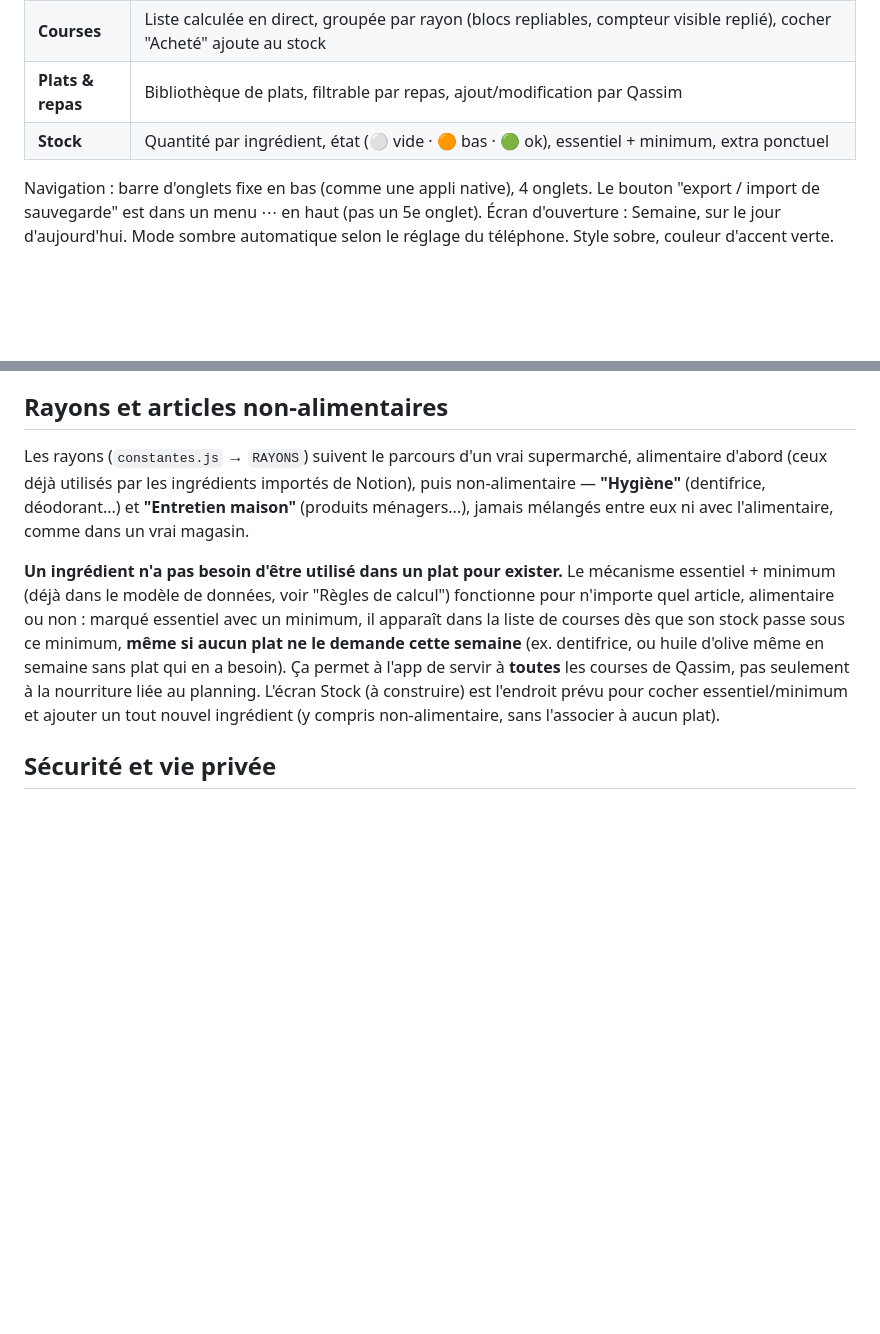
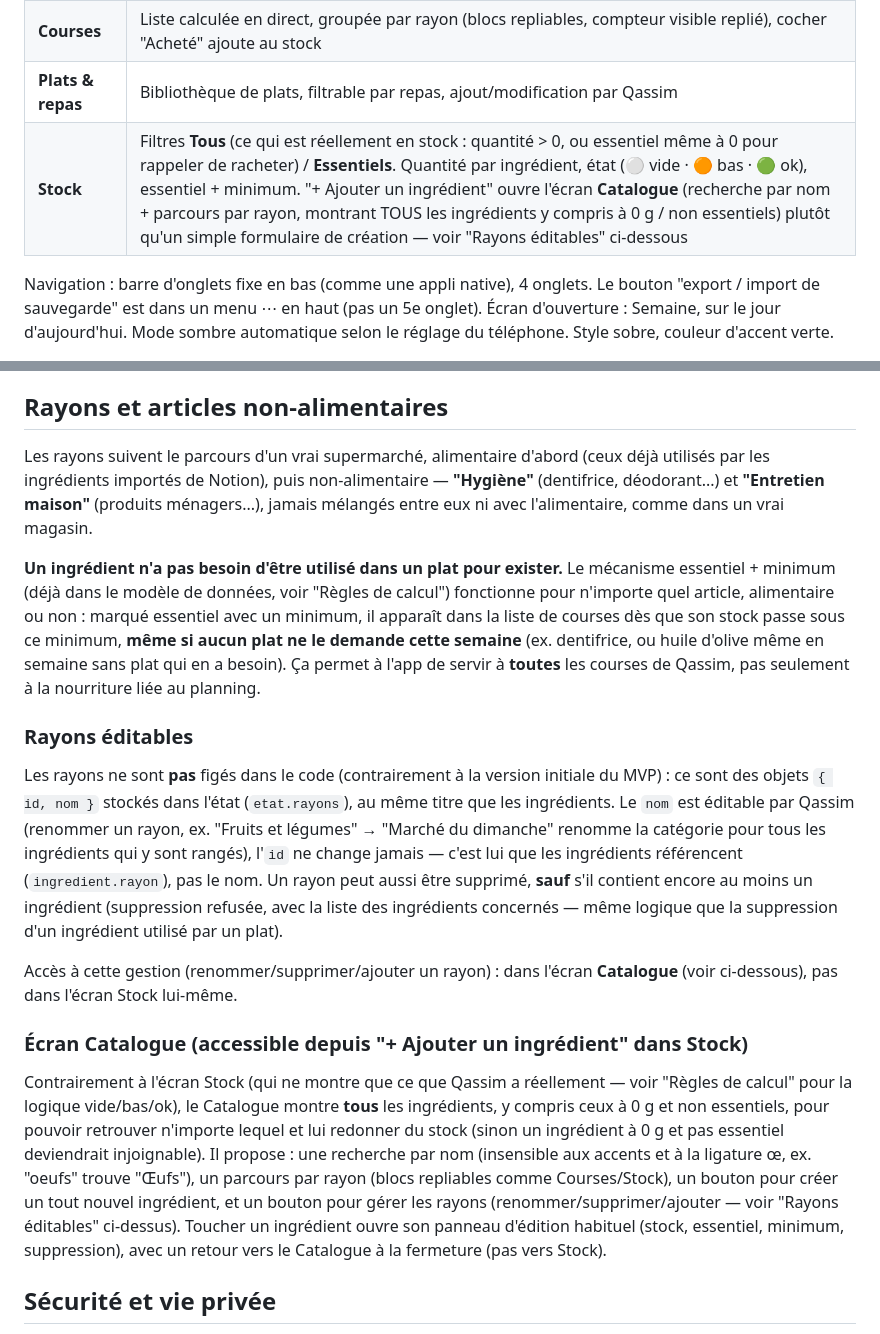
Before and after one commit to Kyubi212/ma-semaine, a Markdown page: CLAUDE.md, 2 parts joined by grey strips. Rendered like a GitHub page; blank space fills up the shorter version.

Commit message:
docs: documenter les rayons éditables et l'écran Catalogue
CLAUDE.md doit rester à jour avec le code (voir § Méthode de
travail) : ajout d'une section "Rayons éditables" et "Écran
Catalogue", mise à jour du tableau des écrans (filtres Stock,
rôle du bouton "+ Ajouter un ingrédient").

Co-Authored-By: Claude Sonnet 5 <noreply@anthropic.com>
Claude-Session: https://claude.ai/code/session_01NMTb6ZGzMBdPBrZhe5z5Zw

```diff
--- a/CLAUDE.md
+++ b/CLAUDE.md
@@ -43,7 +43,7 @@ pédagogique étape par étape attendu — voir "Méthode de travail" plus bas.
 | **Semaine** | Navigation entre semaines réelles (1 en arrière, 2 en avance), 7 jours en ordre fixe lundi → dimanche, 5 créneaux/jour, choix du plat + portions + préparation (cuisiné ici / reste) avec "juste ce jour" ou "à partir d'aujourd'hui", case "Cuisiné" directement sur la carte |
 | **Courses** | Liste calculée en direct, groupée par rayon (blocs repliables, compteur visible replié), cocher "Acheté" ajoute au stock |
 | **Plats & repas** | Bibliothèque de plats, filtrable par repas, ajout/modification par Qassim |
-| **Stock** | Quantité par ingrédient, état (⚪ vide · 🟠 bas · 🟢 ok), essentiel + minimum, extra ponctuel |
+| **Stock** | Filtres **Tous** (ce qui est réellement en stock : quantité > 0, ou essentiel même à 0 pour rappeler de racheter) / **Essentiels**. Quantité par ingrédient, état (⚪ vide · 🟠 bas · 🟢 ok), essentiel + minimum. "+ Ajouter un ingrédient" ouvre l'écran **Catalogue** (recherche par nom + parcours par rayon, montrant TOUS les ingrédients y compris à 0 g / non essentiels) plutôt qu'un simple formulaire de création — voir "Rayons éditables" ci-dessous |
 
 Navigation : barre d'onglets fixe en bas (comme une appli native), 4 onglets. Le bouton "export /
 import de sauvegarde" est dans un menu ⋯ en haut (pas un 5e onglet). Écran d'ouverture : Semaine,
@@ -175,10 +175,10 @@ l'app.
 
 ## Rayons et articles non-alimentaires
 
-Les rayons (`constantes.js` → `RAYONS`) suivent le parcours d'un vrai supermarché, alimentaire
-d'abord (ceux déjà utilisés par les ingrédients importés de Notion), puis non-alimentaire —
-**"Hygiène"** (dentifrice, déodorant...) et **"Entretien maison"** (produits ménagers...), jamais
-mélangés entre eux ni avec l'alimentaire, comme dans un vrai magasin.
+Les rayons suivent le parcours d'un vrai supermarché, alimentaire d'abord (ceux déjà utilisés par
+les ingrédients importés de Notion), puis non-alimentaire — **"Hygiène"** (dentifrice,
+déodorant...) et **"Entretien maison"** (produits ménagers...), jamais mélangés entre eux ni avec
+l'alimentaire, comme dans un vrai magasin.
 
 **Un ingrédient n'a pas besoin d'être utilisé dans un plat pour exister.** Le mécanisme
 essentiel + minimum (déjà dans le modèle de données, voir "Règles de calcul") fonctionne pour
@@ -186,8 +186,32 @@ n'importe quel article, alimentaire ou non : marqué essentiel avec un minimum,
 liste de courses dès que son stock passe sous ce minimum, **même si aucun plat ne le demande cette
 semaine** (ex. dentifrice, ou huile d'olive même en semaine sans plat qui en a besoin). Ça permet à
 l'app de servir à **toutes** les courses de Qassim, pas seulement à la nourriture liée au planning.
-L'écran Stock (à construire) est l'endroit prévu pour cocher essentiel/minimum et ajouter un tout
-nouvel ingrédient (y compris non-alimentaire, sans l'associer à aucun plat).
+
+### Rayons éditables
+
+Les rayons ne sont **pas** figés dans le code (contrairement à la version initiale du MVP) : ce
+sont des objets `{ id, nom }` stockés dans l'état (`etat.rayons`), au même titre que les
+ingrédients. Le `nom` est éditable par Qassim (renommer un rayon, ex. "Fruits et légumes" →
+"Marché du dimanche" renomme la catégorie pour tous les ingrédients qui y sont rangés), l'`id` ne
+change jamais — c'est lui que les ingrédients référencent (`ingredient.rayon`), pas le nom. Un
+rayon peut aussi être supprimé, **sauf** s'il contient encore au moins un ingrédient (suppression
+refusée, avec la liste des ingrédients concernés — même logique que la suppression d'un
+ingrédient utilisé par un plat).
+
+Accès à cette gestion (renommer/supprimer/ajouter un rayon) : dans l'écran **Catalogue** (voir
+ci-dessous), pas dans l'écran Stock lui-même.
+
+### Écran Catalogue (accessible depuis "+ Ajouter un ingrédient" dans Stock)
+
+Contrairement à l'écran Stock (qui ne montre que ce que Qassim a réellement — voir "Règles de
+calcul" pour la logique vide/bas/ok), le Catalogue montre **tous** les ingrédients, y compris ceux
+à 0 g et non essentiels, pour pouvoir retrouver n'importe lequel et lui redonner du stock (sinon
+un ingrédient à 0 g et pas essentiel deviendrait injoignable). Il propose : une recherche par nom
+(insensible aux accents et à la ligature œ, ex. "oeufs" trouve "Œufs"), un parcours par rayon
+(blocs repliables comme Courses/Stock), un bouton pour créer un tout nouvel ingrédient, et un
+bouton pour gérer les rayons (renommer/supprimer/ajouter — voir "Rayons éditables" ci-dessus).
+Toucher un ingrédient ouvre son panneau d'édition habituel (stock, essentiel, minimum,
+suppression), avec un retour vers le Catalogue à la fermeture (pas vers Stock).
 
 ## Sécurité et vie privée
 
```
